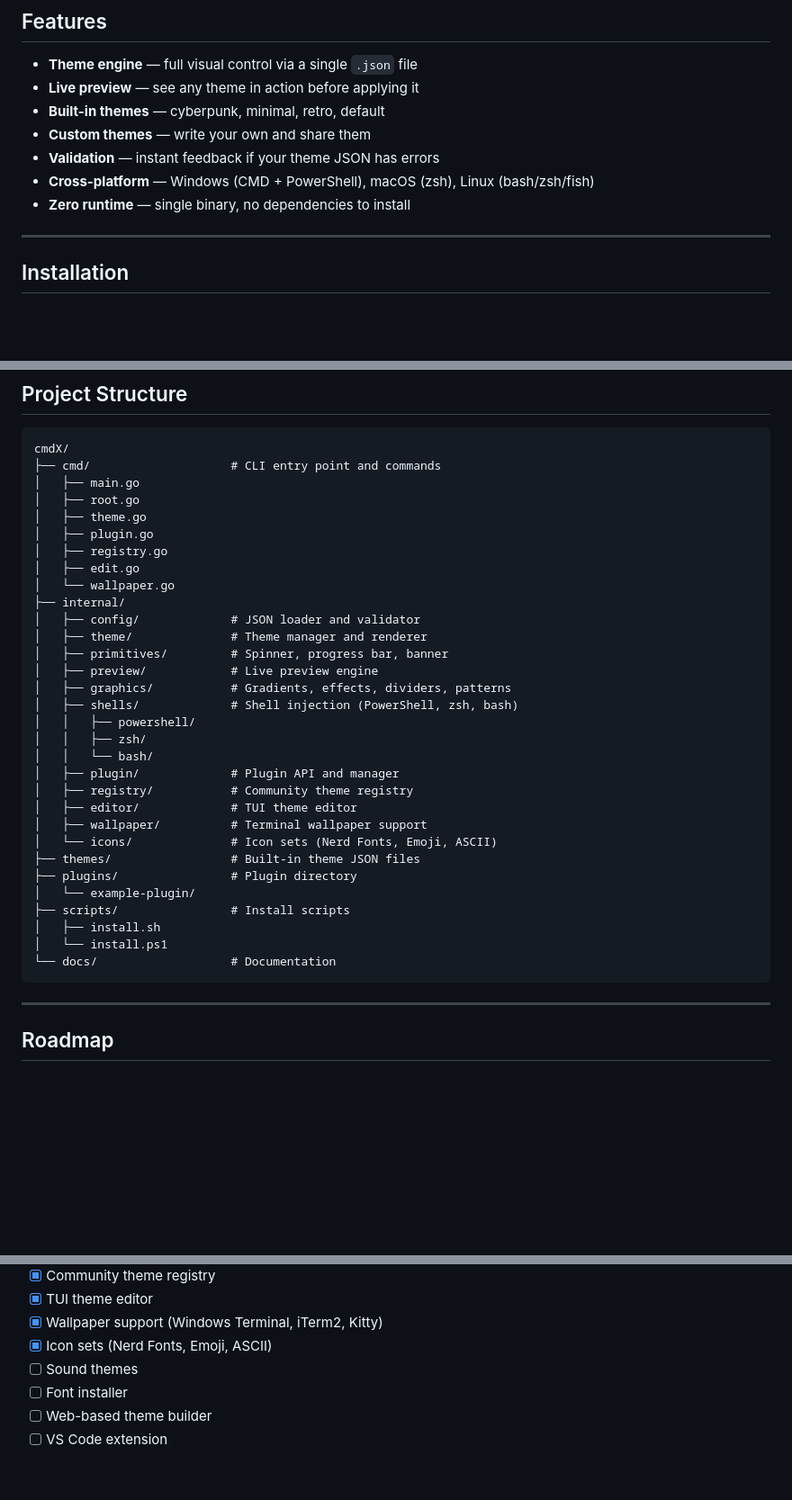
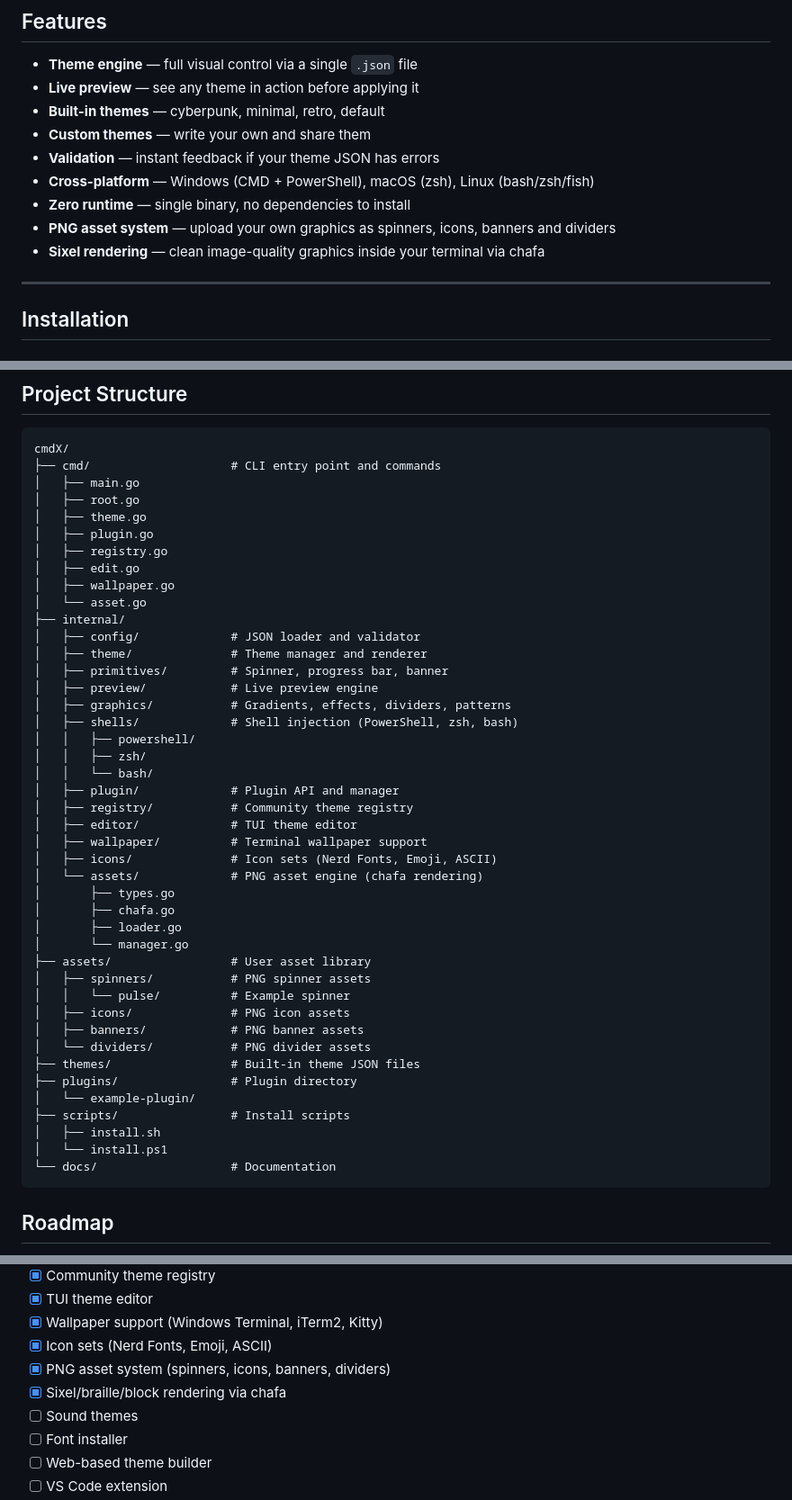
Before and after one commit to abhigyanwebber/cmdX, a Markdown page: README.md, 3 parts joined by grey strips. Shown at 90% size. Drawn GitHub-style; blank space fills up the shorter version.

Commit message:
docs: update project structure with asset system

````diff
--- a/README.md
+++ b/README.md
@@ -38,6 +38,8 @@ One JSON file. Every shell. Every OS.
 - **Validation** — instant feedback if your theme JSON has errors
 - **Cross-platform** — Windows (CMD + PowerShell), macOS (zsh), Linux (bash/zsh/fish)
 - **Zero runtime** — single binary, no dependencies to install
+- **PNG asset system** — upload your own graphics as spinners, icons, banners and dividers
+- **Sixel rendering** — clean image-quality graphics inside your terminal via chafa
 
 ---
 
@@ -226,7 +228,8 @@ cmdX/
 │   ├── plugin.go
 │   ├── registry.go
 │   ├── edit.go
-│   └── wallpaper.go
+│   ├── wallpaper.go
+│   └── asset.go
 ├── internal/
 │   ├── config/             # JSON loader and validator
 │   ├── theme/              # Theme manager and renderer
@@ -241,7 +244,18 @@ cmdX/
 │   ├── registry/           # Community theme registry
 │   ├── editor/             # TUI theme editor
 │   ├── wallpaper/          # Terminal wallpaper support
-│   └── icons/              # Icon sets (Nerd Fonts, Emoji, ASCII)
+│   ├── icons/              # Icon sets (Nerd Fonts, Emoji, ASCII)
+│   └── assets/             # PNG asset engine (chafa rendering)
+│       ├── types.go
+│       ├── chafa.go
+│       ├── loader.go
+│       └── manager.go
+├── assets/                 # User asset library
+│   ├── spinners/           # PNG spinner assets
+│   │   └── pulse/          # Example spinner
+│   ├── icons/              # PNG icon assets
+│   ├── banners/            # PNG banner assets
+│   └── dividers/           # PNG divider assets
 ├── themes/                 # Built-in theme JSON files
 ├── plugins/                # Plugin directory
 │   └── example-plugin/
@@ -250,8 +264,6 @@ cmdX/
 │   └── install.ps1
 └── docs/                   # Documentation
 ```
-
----
 
 ## Roadmap
 
@@ -267,6 +279,8 @@ cmdX/
 - [x] TUI theme editor
 - [x] Wallpaper support (Windows Terminal, iTerm2, Kitty)
 - [x] Icon sets (Nerd Fonts, Emoji, ASCII)
+- [x] PNG asset system (spinners, icons, banners, dividers)
+- [x] Sixel/braille/block rendering via chafa
 - [ ] Sound themes
 - [ ] Font installer
 - [ ] Web-based theme builder
````
